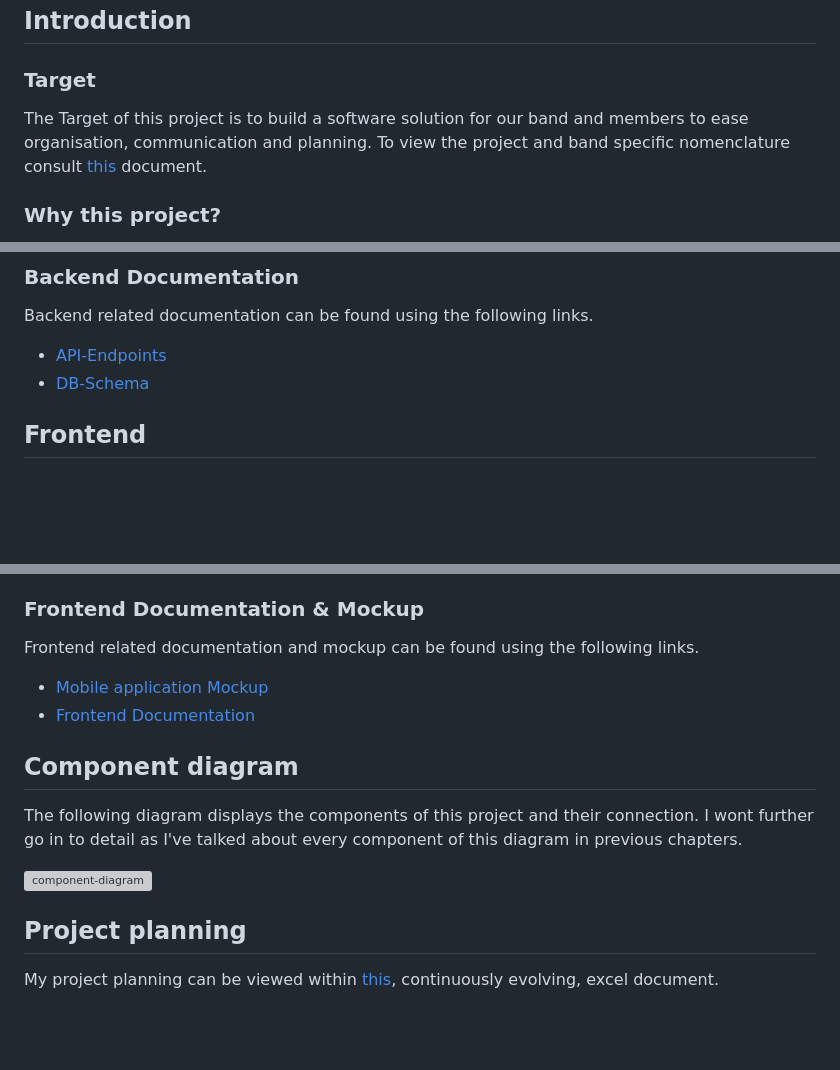
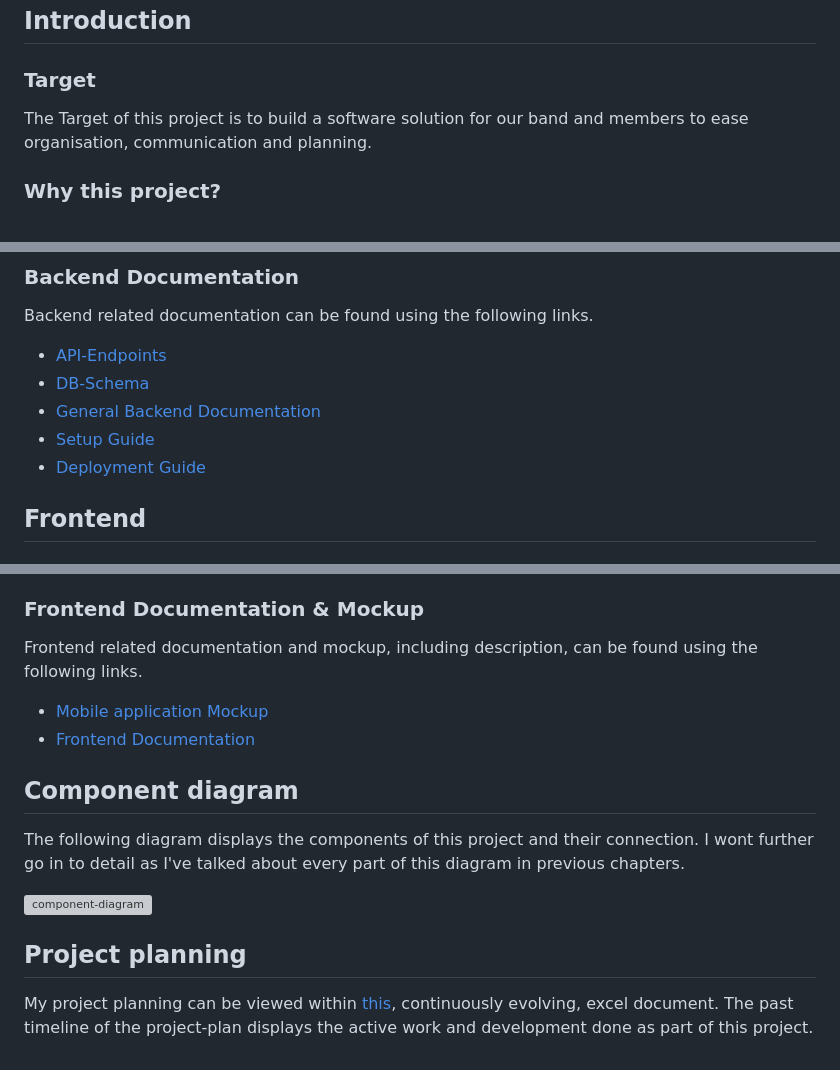
Before and after one commit to daniel-bernet/nhb-app-backend, a Markdown page: documentation/concept/concept.md, 3 parts joined by grey strips. Rendered like a GitHub page; blank space fills up the shorter version; grey boxes are pictures that could not be loaded.

```diff
--- a/documentation/concept/concept.md
+++ b/documentation/concept/concept.md
@@ -4,7 +4,7 @@
 
 ### Target
 
-The Target of this project is to build a software solution for our band and members to ease organisation, communication and planning. To view the project and band specific nomenclature consult [this](/documentation/nomenclature.md) document.
+The Target of this project is to build a software solution for our band and members to ease organisation, communication and planning.
 
 ### Why this project?
 
@@ -134,6 +134,9 @@ Backend related documentation can be found using the following links.
 
 - [API-Endpoints](/documentation/backend/api-endpoints.md)
 - [DB-Schema](/documentation/backend/db-tables.md)
+- [General Backend Documentation](/documentation/backend/backend-documentation.md)
+- [Setup Guide](/documentation/backend/setup.md)
+- [Deployment Guide](/documentation/backend/deployment.md)
 
 ## Frontend
 
@@ -147,6 +150,6 @@ For the scope of this project I will deploy my application on my own device. Any
 
 ### Frontend Documentation & Mockup
 
-Frontend related documentation and mockup can be found using the following links.
+Frontend related documentation and mockup, including description, can be found using the following links.
 
 - [Mobile application Mockup](/documentation/frontend/mockup.md)
@@ -154,10 +157,10 @@ Frontend related documentation and mockup can be found using the following links
 
 ## Component diagram
 
-The following diagram displays the components of this project and their connection. I wont further go in to detail as I've talked about every component of this diagram in previous chapters.
+The following diagram displays the components of this project and their connection. I wont further go in to detail as I've talked about every part of this diagram in previous chapters.
 
 ![component-diagram](/documentation/concept/assets/component_diagram_NHB-APP.svg)
 
 ## Project planning
 
-My project planning can be viewed within [this](/documentation/project_plan.xlsx), continuously evolving, excel document.
+My project planning can be viewed within [this](/documentation/project_plan.xlsx), continuously evolving, excel document. The past timeline of the project-plan displays the active work and development done as part of this project.
```
Also changed, not shown: other parts of documentation/concept/concept.md (+1 -1 lines), documentation/frontend/frontend-documentation.md (added, +3 -0 lines), documentation/frontend/mockup.md (+33 -24 lines), documentation/nomenclature.md (deleted, +0 -14 lines), documentation/frontend/frontend.md (deleted), documentation/frontend/mockup-assets/user-mainPage.png, 1 other file.
